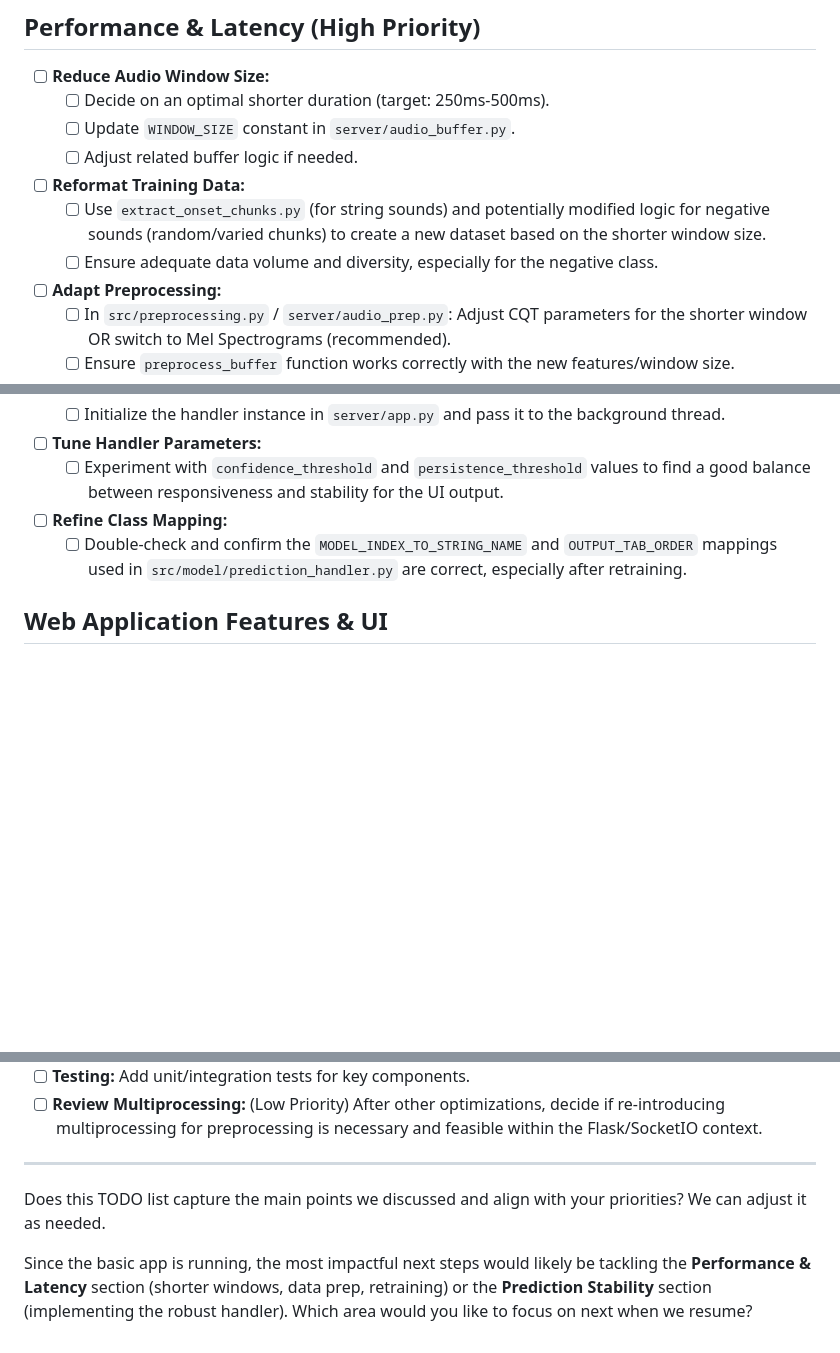
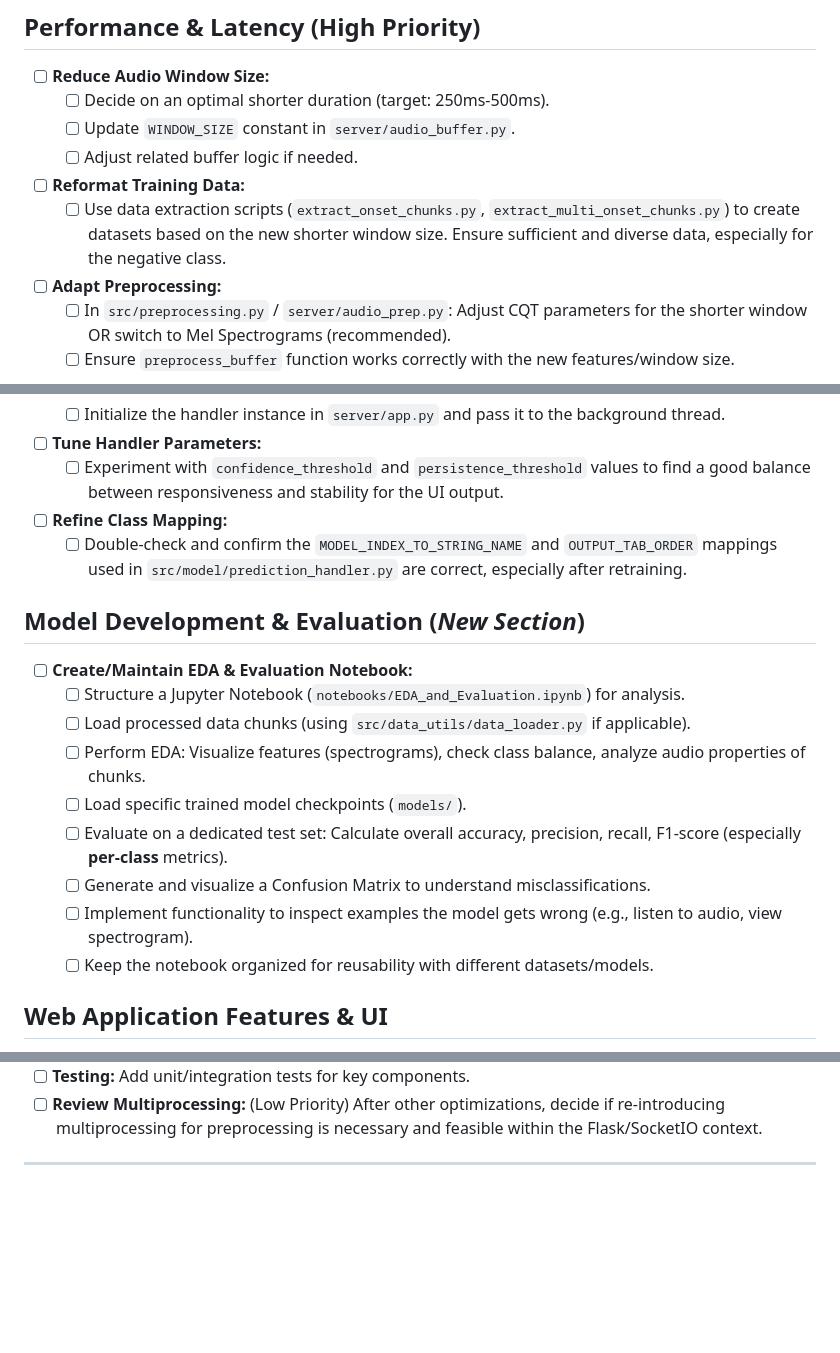
Before and after one commit to Alonmw/guitar-tabs-classification, a Markdown page: TODO.md, 3 parts joined by grey strips. Rendered like a GitHub page; blank space fills up the shorter version.

```diff
--- a/TODO.md
+++ b/TODO.md
@@ -9,8 +9,7 @@ This list outlines planned improvements and remaining tasks for the project.
     - [ ] Update `WINDOW_SIZE` constant in `server/audio_buffer.py`.
     - [ ] Adjust related buffer logic if needed.
 - [ ] **Reformat Training Data:**
-    - [ ] Use `extract_onset_chunks.py` (for string sounds) and potentially modified logic for negative sounds (random/varied chunks) to create a new dataset based on the shorter window size.
-    - [ ] Ensure adequate data volume and diversity, especially for the negative class.
+    - [ ] Use data extraction scripts (`extract_onset_chunks.py`, `extract_multi_onset_chunks.py`) to create datasets based on the new shorter window size. Ensure sufficient and diverse data, especially for the negative class.
 - [ ] **Adapt Preprocessing:**
     - [ ] In `src/preprocessing.py` / `server/audio_prep.py`: Adjust CQT parameters for the shorter window OR switch to Mel Spectrograms (recommended).
     * [ ] Ensure `preprocess_buffer` function works correctly with the new features/window size.
@@ -34,6 +33,18 @@ This list outlines planned improvements and remaining tasks for the project.
 - [ ] **Refine Class Mapping:**
     - [ ] Double-check and confirm the `MODEL_INDEX_TO_STRING_NAME` and `OUTPUT_TAB_ORDER` mappings used in `src/model/prediction_handler.py` are correct, especially after retraining.
 
+## Model Development & Evaluation (*New Section*)
+
+- [ ] **Create/Maintain EDA & Evaluation Notebook:**
+    - [ ] Structure a Jupyter Notebook (`notebooks/EDA_and_Evaluation.ipynb`) for analysis.
+    - [ ] Load processed data chunks (using `src/data_utils/data_loader.py` if applicable).
+    - [ ] Perform EDA: Visualize features (spectrograms), check class balance, analyze audio properties of chunks.
+    - [ ] Load specific trained model checkpoints (`models/`).
+    - [ ] Evaluate on a dedicated test set: Calculate overall accuracy, precision, recall, F1-score (especially **per-class** metrics).
+    - [ ] Generate and visualize a Confusion Matrix to understand misclassifications.
+    - [ ] Implement functionality to inspect examples the model gets wrong (e.g., listen to audio, view spectrogram).
+    - [ ] Keep the notebook organized for reusability with different datasets/models.
+
 ## Web Application Features & UI
 
 - [ ] **UI Enhancements:**
@@ -56,7 +67,3 @@ This list outlines planned improvements and remaining tasks for the project.
 - [ ] **Review Multiprocessing:** (Low Priority) After other optimizations, decide if re-introducing multiprocessing for preprocessing is necessary and feasible within the Flask/SocketIO context.
 
 ---
-
-Does this TODO list capture the main points we discussed and align with your priorities? We can adjust it as needed.
-
-Since the basic app is running, the most impactful next steps would likely be tackling the **Performance & Latency** section (shorter windows, data prep, retraining) or the **Prediction Stability** section (implementing the robust handler). Which area would you like to focus on next when we resume?
```
